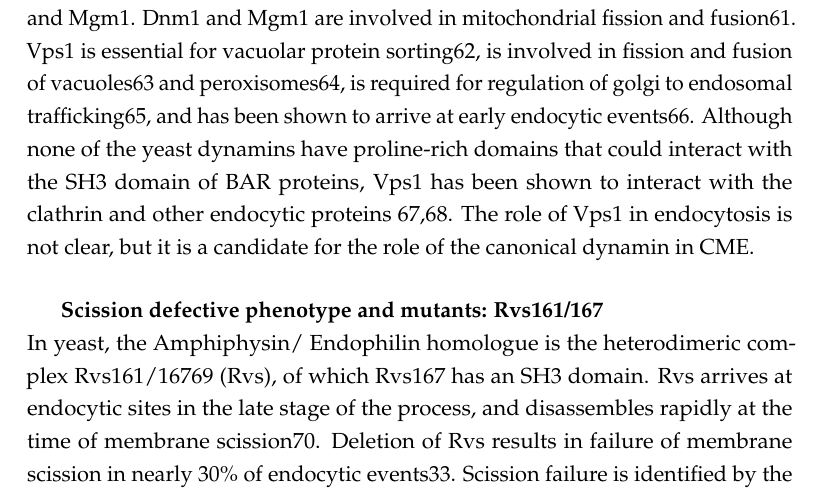
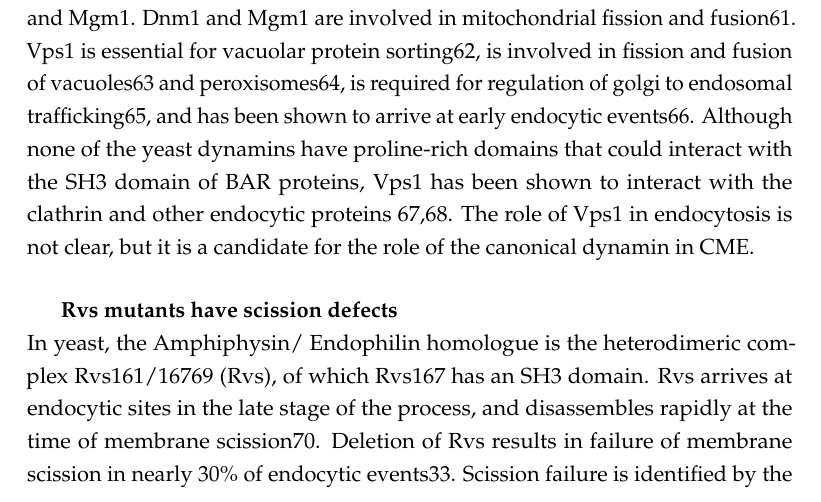
Before and after one commit to deepikaamenon/thesis_2021, a LaTeX thesis (main.tex, which reads Chapters/Intro.tex): part of page 23 of 27, cut so that both start at the same text. Compiled offline with pdfLaTeX.

Commit message:
txs auto checkin

```diff
--- a/Chapters/Intro.tex
+++ b/Chapters/Intro.tex
@@ -69,7 +69,7 @@ In yeast, three dynamin-like large GTPases have been identified: Vps1, Dnm1, and
 
 
 %\vspace{1mm}
-	\subparagraph{Scission defective phenotype and mutants: Rvs161/167}
+	\subparagraph{Rvs mutants have scission defects}
 \mbox{} \\
 In yeast, the Amphiphysin/ Endophilin homologue is the heterodimeric complex Rvs161/16769 (Rvs), of which Rvs167 has an SH3 domain. Rvs arrives at endocytic sites in the late stage of the process, and disassembles rapidly at the time of membrane scission70. Deletion of Rvs results in failure of membrane scission in nearly 30\% of endocytic events33. Scission failure is identified by the movement inwards of the plasma membrane into the cytoplasm, followed by its retraction back towards the cell wall, indicating a failure to form vesicles. No tested mutations of the endocytic protein set exhibit this phenotype, while some mutations like that of the yeast Syndapin Bzz1 and Synaptojanin Inp52, in the background of the Rvs deletion, exacerbates the retraction phenotype71. This unique profile suggests that although Rvs is not necessary for scission, localization of the complex makes scission more efficient, and Rvs likely acts in concert with other proteins to do so.
 
```
